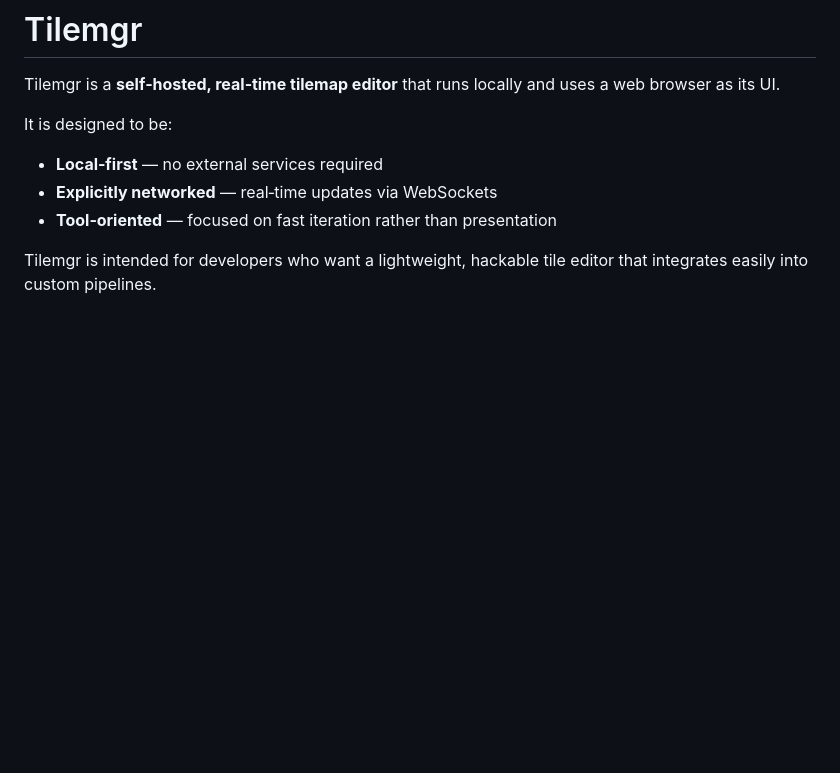
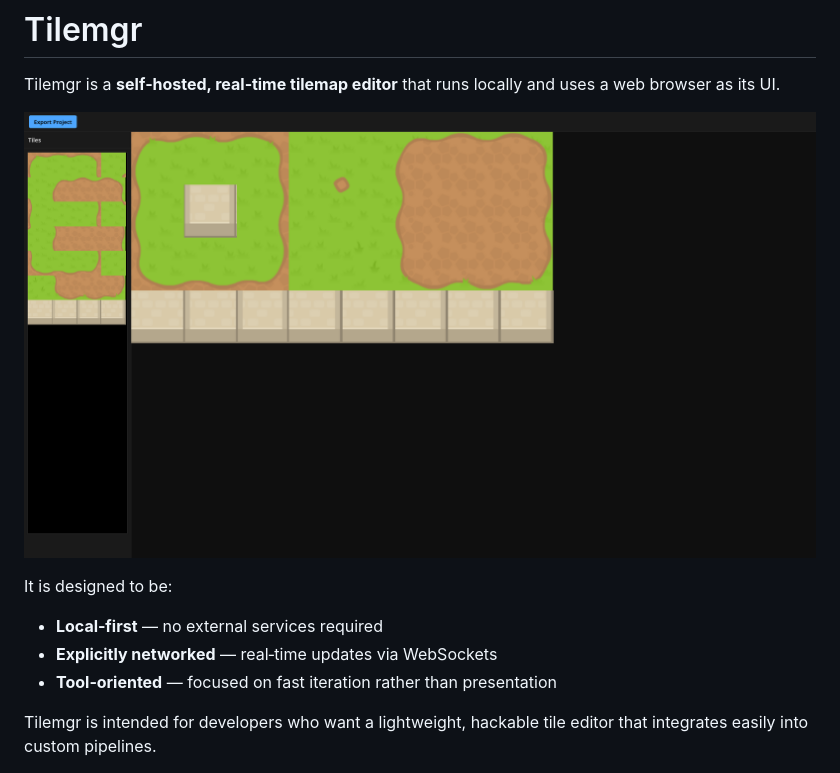
Before and after one commit to garipew/tilemgr, a Markdown page: README.md, the part around the change. Rendered like a GitHub page; pictures changed too: screenshots/canvas.png (added); blank space fills up the shorter version.

Commit message:
add screenshot to readme

```diff
--- a/README.md
+++ b/README.md
@@ -1,6 +1,8 @@
 # Tilemgr
 
 Tilemgr is a **self‑hosted, real‑time tilemap editor** that runs locally and uses a web browser as its UI.
+
+![screenshot](screenshots/canvas.png)
 
 It is designed to be:
 
```
